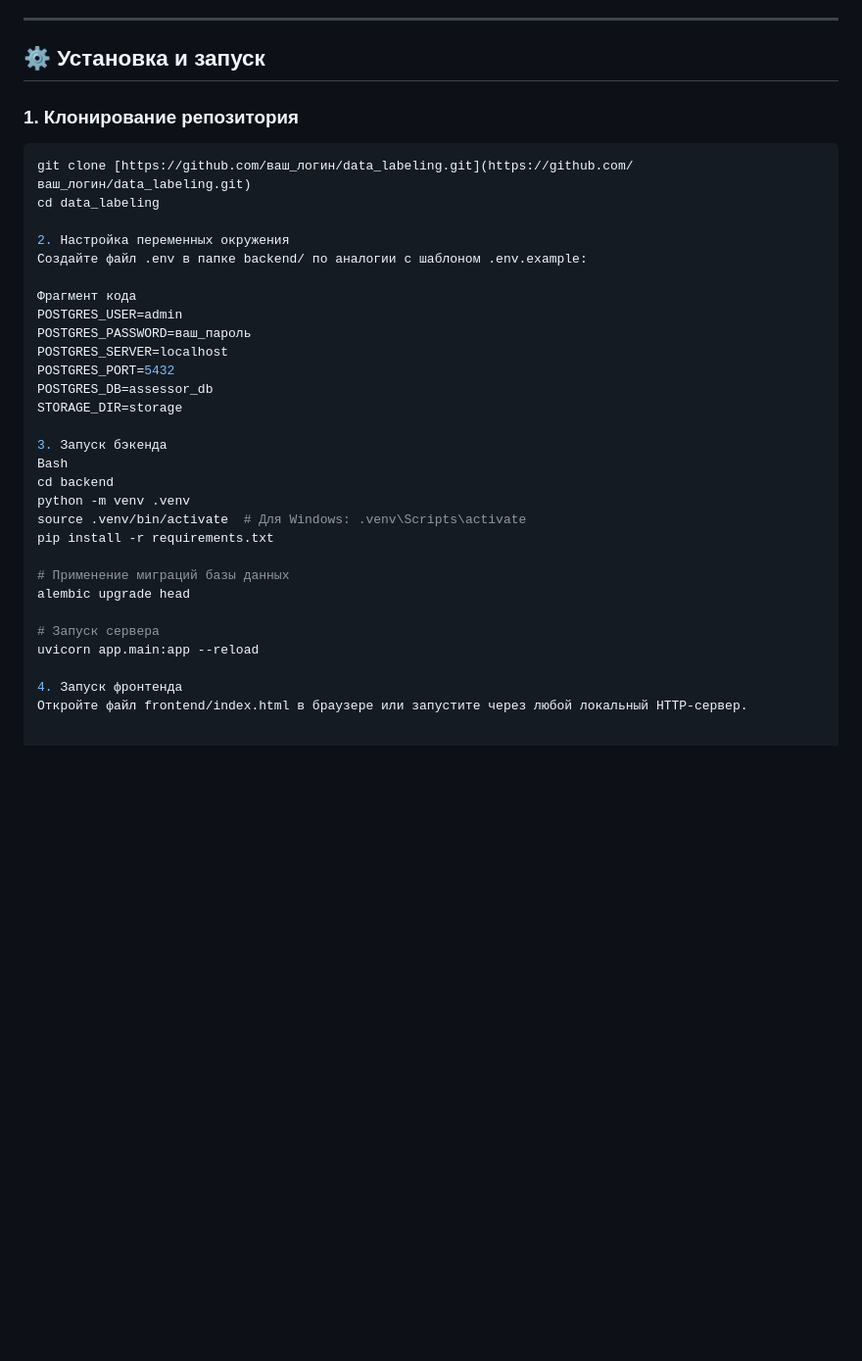
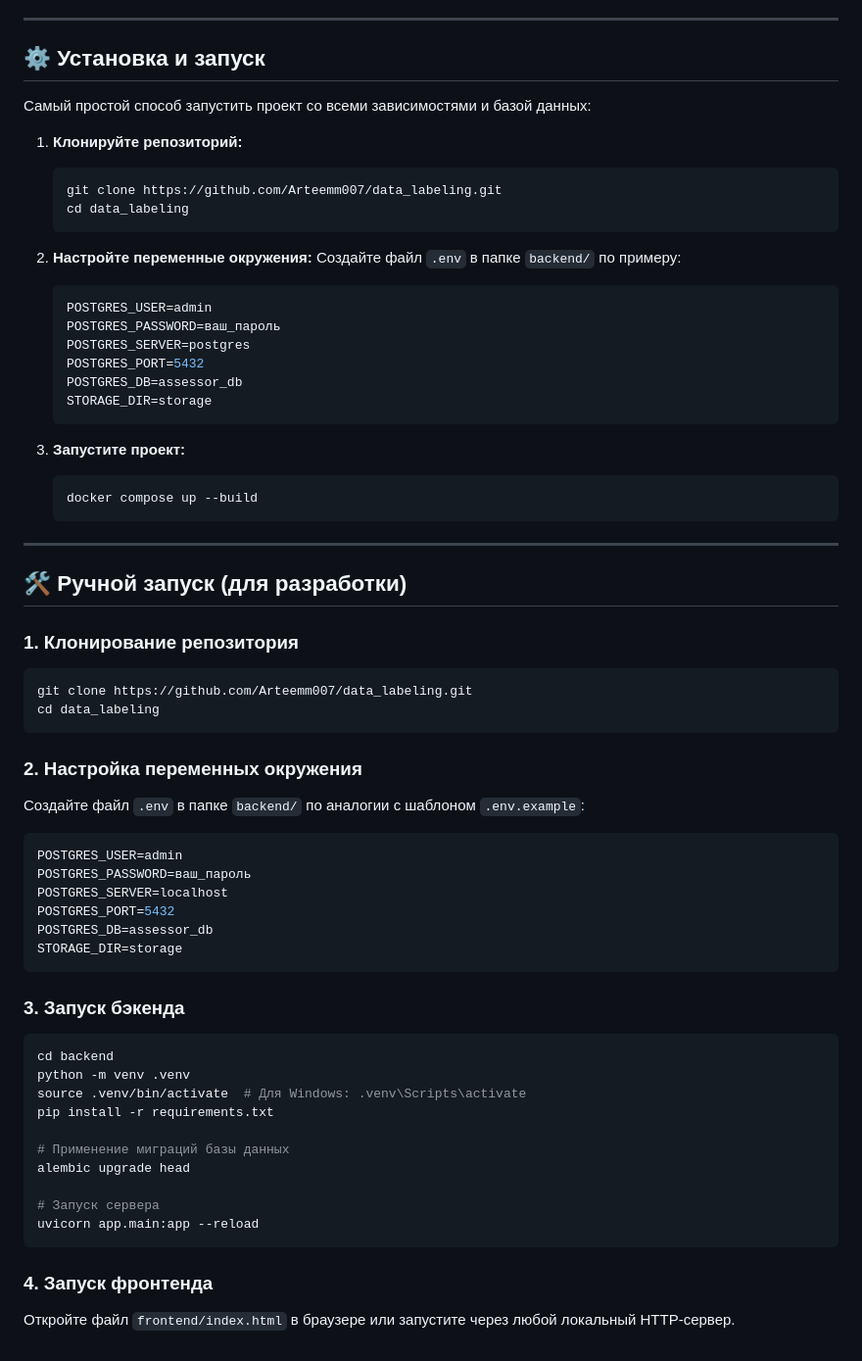
Before and after one commit to Arteemm007/data_labeling, a Markdown page: README.md, the part around the change. Shown at 98% size. Drawn GitHub-style; blank space fills up the shorter version.

````diff
--- a/README.md
+++ b/README.md
@@ -41,24 +41,53 @@
 
 ## ⚙️ Установка и запуск
 
+Самый простой способ запустить проект со всеми зависимостями и базой данных:
+
+1. **Клонируйте репозиторий:**
+   ```bash
+   git clone https://github.com/Arteemm007/data_labeling.git
+   cd data_labeling
+   ```
+
+2. **Настройте переменные окружения:**
+   Создайте файл `.env` в папке `backend/` по примеру:
+   ```env
+   POSTGRES_USER=admin
+   POSTGRES_PASSWORD=ваш_пароль
+   POSTGRES_SERVER=postgres
+   POSTGRES_PORT=5432
+   POSTGRES_DB=assessor_db
+   STORAGE_DIR=storage
+   ```
+
+3. **Запустите проект:**
+   ```bash
+   docker compose up --build
+   ```
+
+---
+
+## 🛠 Ручной запуск (для разработки)
+
 ### 1. Клонирование репозитория
 ```bash
-git clone [https://github.com/ваш_логин/data_labeling.git](https://github.com/ваш_логин/data_labeling.git)
+git clone https://github.com/Arteemm007/data_labeling.git
 cd data_labeling
+```
 
-2. Настройка переменных окружения
-Создайте файл .env в папке backend/ по аналогии с шаблоном .env.example:
-
-Фрагмент кода
+### 2. Настройка переменных окружения
+Создайте файл `.env` в папке `backend/` по аналогии с шаблоном `.env.example`:
+```env
 POSTGRES_USER=admin
 POSTGRES_PASSWORD=ваш_пароль
 POSTGRES_SERVER=localhost
 POSTGRES_PORT=5432
 POSTGRES_DB=assessor_db
 STORAGE_DIR=storage
+```
 
-3. Запуск бэкенда
-Bash
+### 3. Запуск бэкенда
+```bash
 cd backend
 python -m venv .venv
 source .venv/bin/activate  # Для Windows: .venv\Scripts\activate
@@ -69,6 +98,7 @@ alembic upgrade head
 
 # Запуск сервера
 uvicorn app.main:app --reload
+```
 
-4. Запуск фронтенда
-Откройте файл frontend/index.html в браузере или запустите через любой локальный HTTP-сервер.
+### 4. Запуск фронтенда
+Откройте файл `frontend/index.html` в браузере или запустите через любой локальный HTTP-сервер.
````
